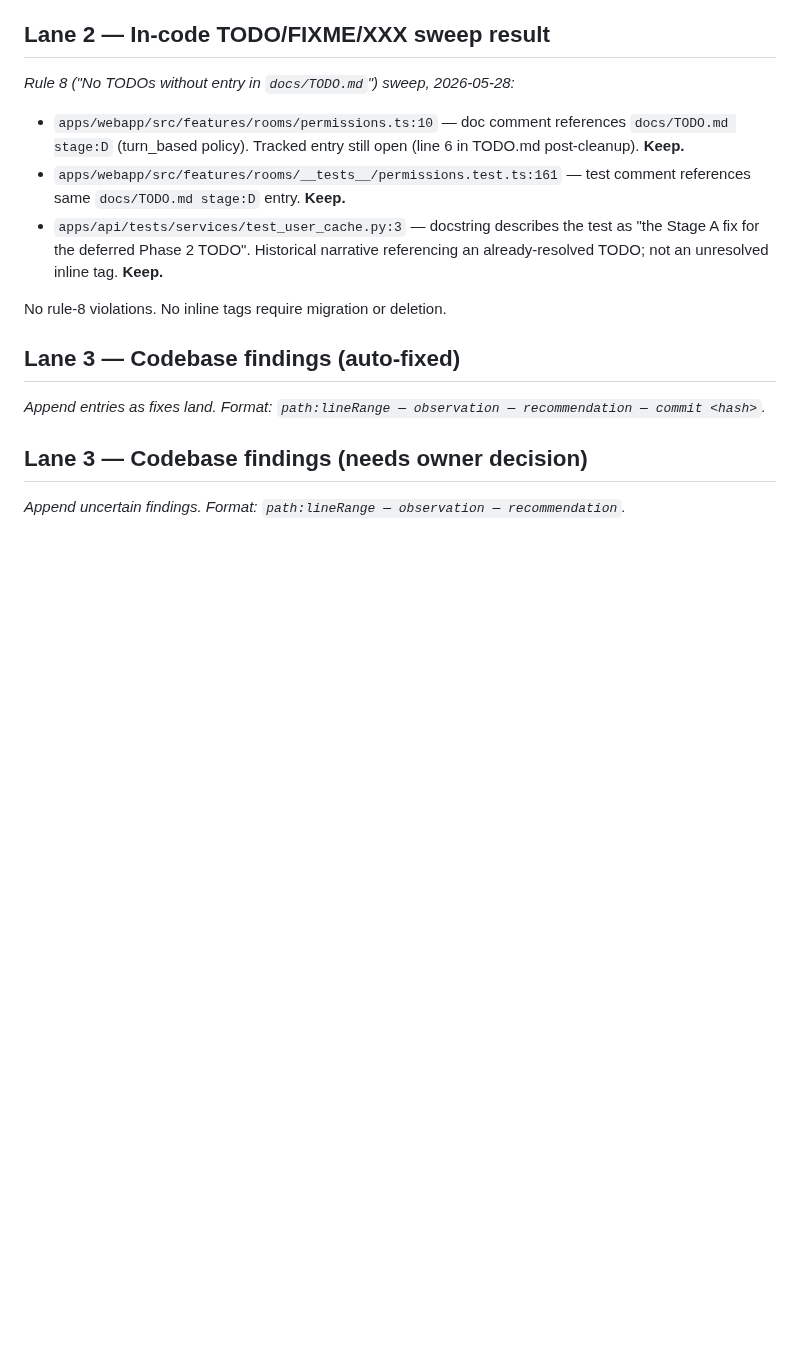
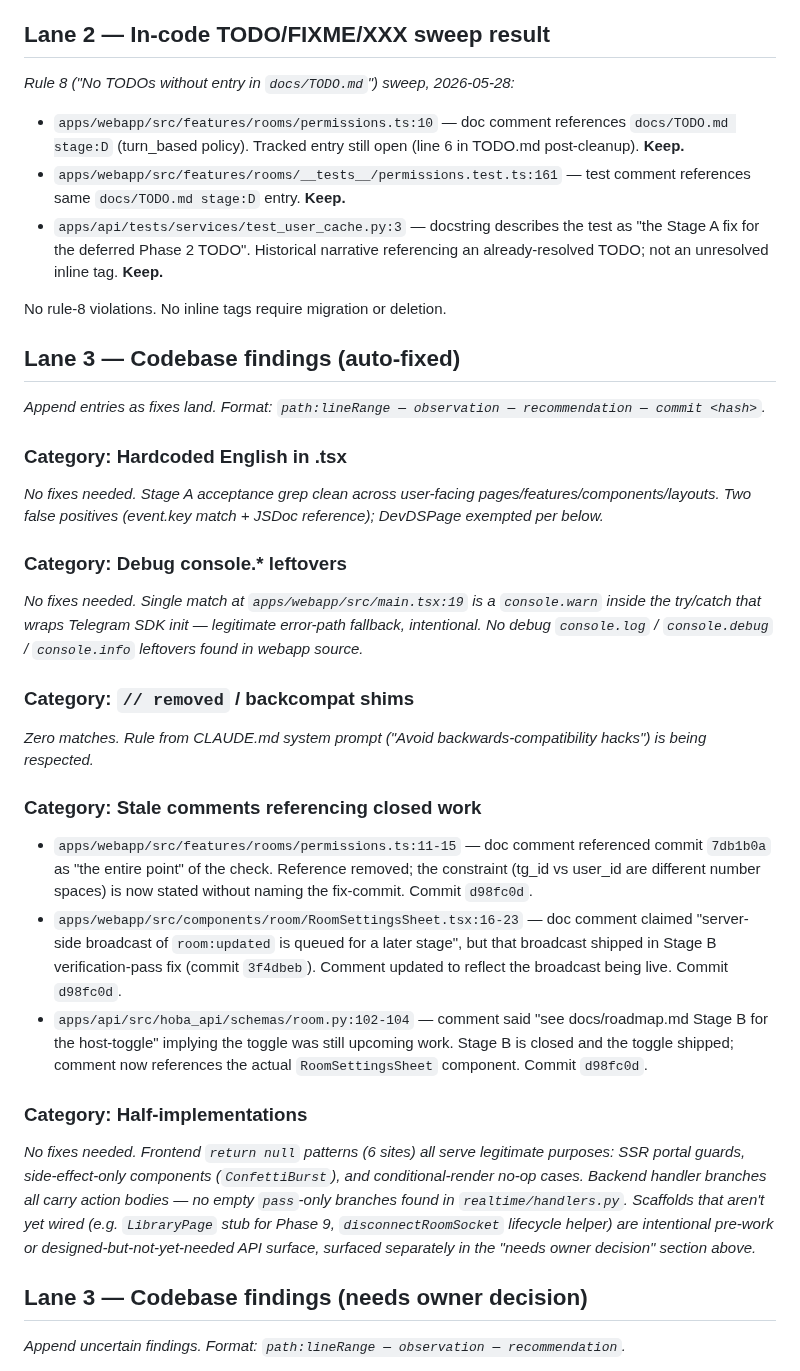
Before and after one commit to vyahello/hoba, a Markdown page: docs/cleanup-2026-05-28-findings.md, the part around one of its changes. GitHub-like rendering; blank space fills up the shorter version.

Commit message:
docs(cleanup): record Lane 3 codebase findings

```diff
--- a/docs/cleanup-2026-05-28-findings.md
+++ b/docs/cleanup-2026-05-28-findings.md
@@ -40,6 +40,28 @@ No rule-8 violations. No inline tags require migration or deletion.
 _Append entries as fixes land. Format:_
 _`path:lineRange — observation — recommendation — commit <hash>`._
 
+### Category: Hardcoded English in .tsx
+
+_No fixes needed. Stage A acceptance grep clean across user-facing pages/features/components/layouts. Two false positives (event.key match + JSDoc reference); DevDSPage exempted per below._
+
+### Category: Debug console.* leftovers
+
+_No fixes needed. Single match at `apps/webapp/src/main.tsx:19` is a `console.warn` inside the try/catch that wraps Telegram SDK init — legitimate error-path fallback, intentional. No debug `console.log` / `console.debug` / `console.info` leftovers found in webapp source._
+
+### Category: `// removed` / backcompat shims
+
+_Zero matches. Rule from CLAUDE.md system prompt ("Avoid backwards-compatibility hacks") is being respected._
+
+### Category: Stale comments referencing closed work
+
+- `apps/webapp/src/features/rooms/permissions.ts:11-15` — doc comment referenced commit `7db1b0a` as "the entire point" of the check. Reference removed; the constraint (tg_id vs user_id are different number spaces) is now stated without naming the fix-commit. Commit `d98fc0d`.
+- `apps/webapp/src/components/room/RoomSettingsSheet.tsx:16-23` — doc comment claimed "server-side broadcast of `room:updated` is queued for a later stage", but that broadcast shipped in Stage B verification-pass fix (commit `3f4dbeb`). Comment updated to reflect the broadcast being live. Commit `d98fc0d`.
+- `apps/api/src/hoba_api/schemas/room.py:102-104` — comment said "see docs/roadmap.md Stage B for the host-toggle" implying the toggle was still upcoming work. Stage B is closed and the toggle shipped; comment now references the actual `RoomSettingsSheet` component. Commit `d98fc0d`.
+
+### Category: Half-implementations
+
+_No fixes needed. Frontend `return null` patterns (6 sites) all serve legitimate purposes: SSR portal guards, side-effect-only components (`ConfettiBurst`), and conditional-render no-op cases. Backend handler branches all carry action bodies — no empty `pass`-only branches found in `realtime/handlers.py`. Scaffolds that aren't yet wired (e.g. `LibraryPage` stub for Phase 9, `disconnectRoomSocket` lifecycle helper) are intentional pre-work or designed-but-not-yet-needed API surface, surfaced separately in the "needs owner decision" section above._
+
 ## Lane 3 — Codebase findings (needs owner decision)
 
 _Append uncertain findings. Format:_
```
Also changed, not shown: other parts of docs/cleanup-2026-05-28-findings.md (+12 -0 lines).
